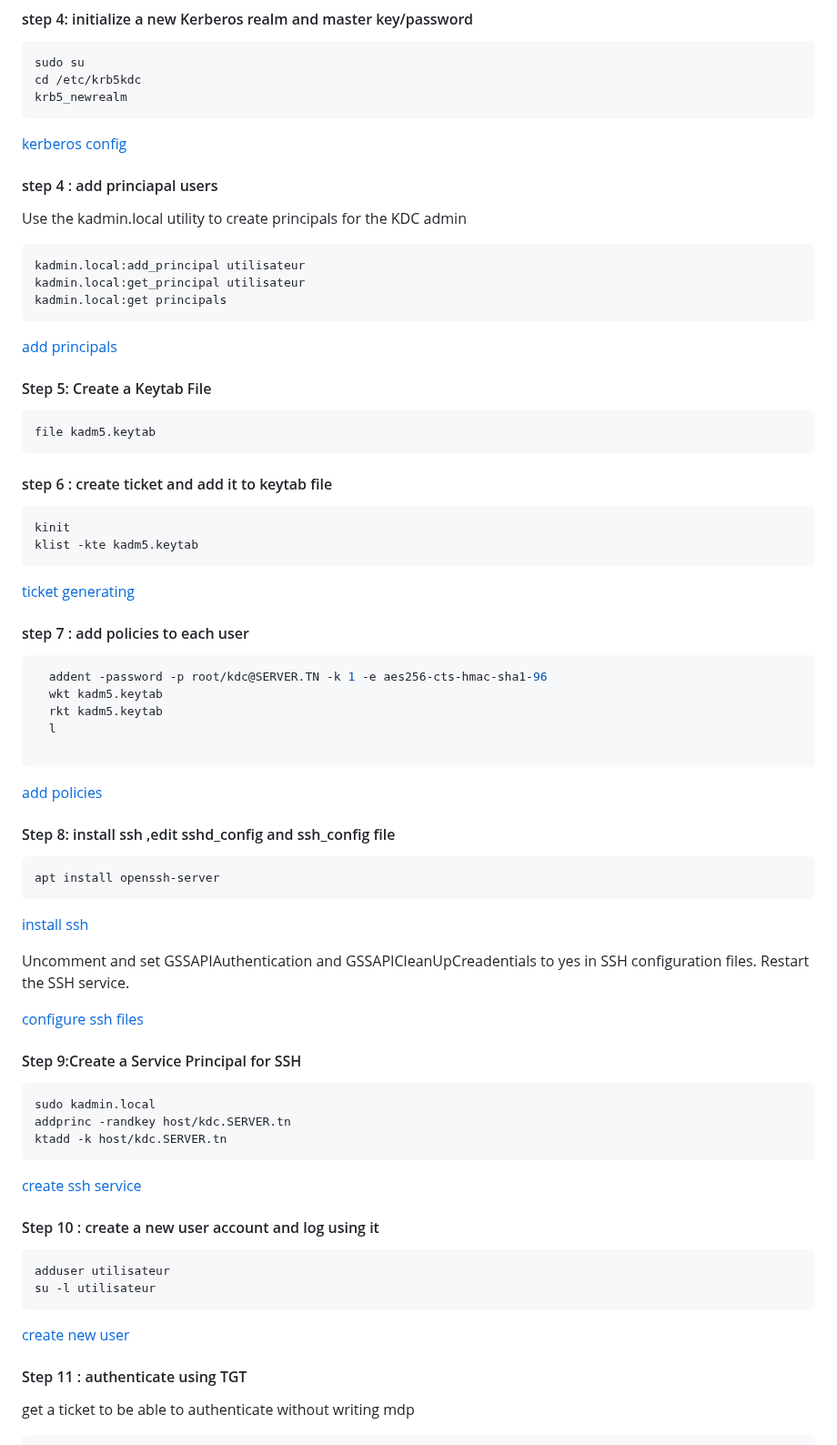
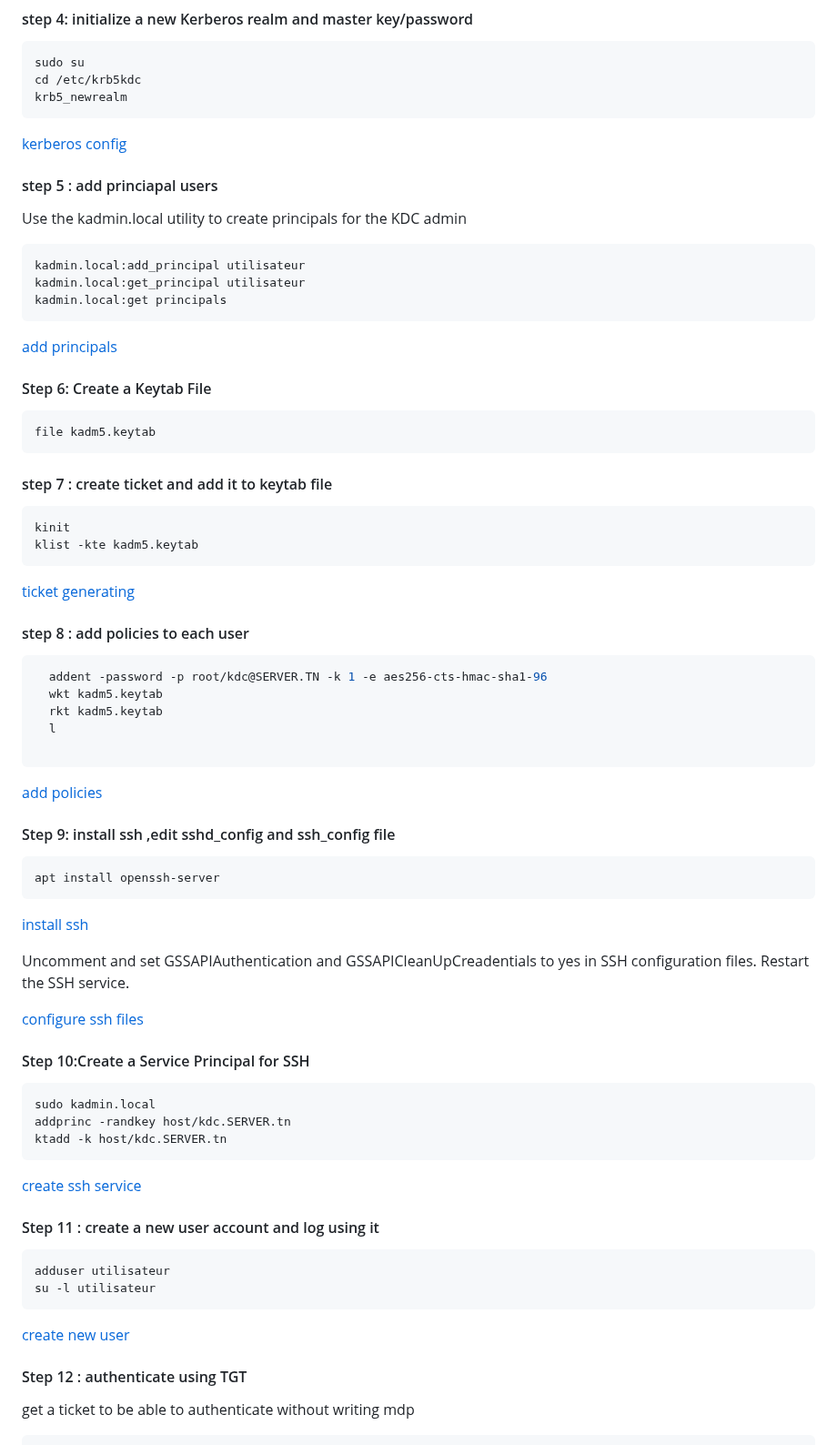
Before and after one commit to farahsedd/secure-authentication-project, a Markdown page: Part 3/kerberos.md, the part around one of its changes. Shown at 91% size. Drawn GitHub-style.

`````diff
--- a/Part 3/kerberos.md
+++ b/Part 3/kerberos.md
@@ -36,5 +36,5 @@ krb5_newrealm
 
-#### step 4 : add princiapal users
+#### step 5 : add princiapal users
 Use the kadmin.local utility to create principals for the KDC admin
 ```shell
 kadmin.local:add_principal utilisateur
@@ -45,13 +45,13 @@ kadmin.local:get principals
 [ ](https://drive.google.com/uc?id=1ISKxCIQA7wF-ggEM0NwlhKxJ8AeV4Ow8)
 
 
-#### Step 5:  Create a Keytab File
+#### Step 6:  Create a Keytab File
 ````shell
 file kadm5.keytab
 ````
 [](https://drive.google.com/uc?id=1pOWQW8IlNPCeckNyDTyVeRU8q9qCBvJs)
 
-#### step 6 : create  ticket and add it to keytab file
+#### step 7 : create  ticket and add it to keytab file
 ````shell
 kinit
 klist -kte kadm5.keytab
@@ -60,7 +60,7 @@ klist -kte kadm5.keytab
 [ticket generating](https://drive.google.com/uc?id=1eF-4tgYkZxQWudmYfHKKV72MShNUgGWr)
 [](https://drive.google.com/uc?id=1pOWQW8IlNPCeckNyDTyVeRU8q9qCBvJs)
 
-#### step 7 : add policies to each user
+#### step 8 : add policies to each user
 ````shell
   addent -password -p root/kdc@SERVER.TN -k 1 -e aes256-cts-hmac-sha1-96
   wkt kadm5.keytab
@@ -72,7 +72,7 @@ klist -kte kadm5.keytab
 [](https://drive.google.com/uc?id=1sQMvIOX0l6Zy38xrbHnL5M11jAj4_IEW)
 [](https://drive.google.com/uc?id=1eF-4tgYkZxQWudmYfHKKV72MShNUgGWr)
 
-#### Step 8: install ssh ,edit sshd_config and ssh_config file
+#### Step 9: install ssh ,edit sshd_config and ssh_config file
 ````shell
 apt install openssh-server
 ````
@@ -82,7 +82,7 @@ Uncomment and set GSSAPIAuthentication and GSSAPICleanUpCreadentials to yes in S
 
 [configure ssh files](https://drive.google.com/uc?id=16PHX6iz28uoeYwWy-D_kdbjJnOdRIE3E)
 
-#### Step 9:Create a Service Principal for SSH
+#### Step 10:Create a Service Principal for SSH
 ````shell
 sudo kadmin.local
 addprinc -randkey host/kdc.SERVER.tn
@@ -90,14 +90,14 @@ ktadd -k host/kdc.SERVER.tn
 ````
 [create ssh service](https://drive.google.com/uc?id=16LVP-B5Obh1X1dHMKbOj1BYFeswuCq6X)
 
-#### Step 10 : create a new user account and log using it
+#### Step 11 : create a new user account and log using it
 ````shell
 adduser utilisateur
 su -l utilisateur
 ````
 [create new user](https://drive.google.com/uc?id=17QAirmxXo8_Gx4-ZvHGu8BbjBIUtO1JL)
 
-#### Step 11 :  authenticate using TGT
+#### Step 12 :  authenticate using TGT
 get a ticket to be able to authenticate without writing mdp
 ````shell
 kinit
`````
Also changed, not shown: other parts of Part 3/kerberos.md (+2 -2 lines).
